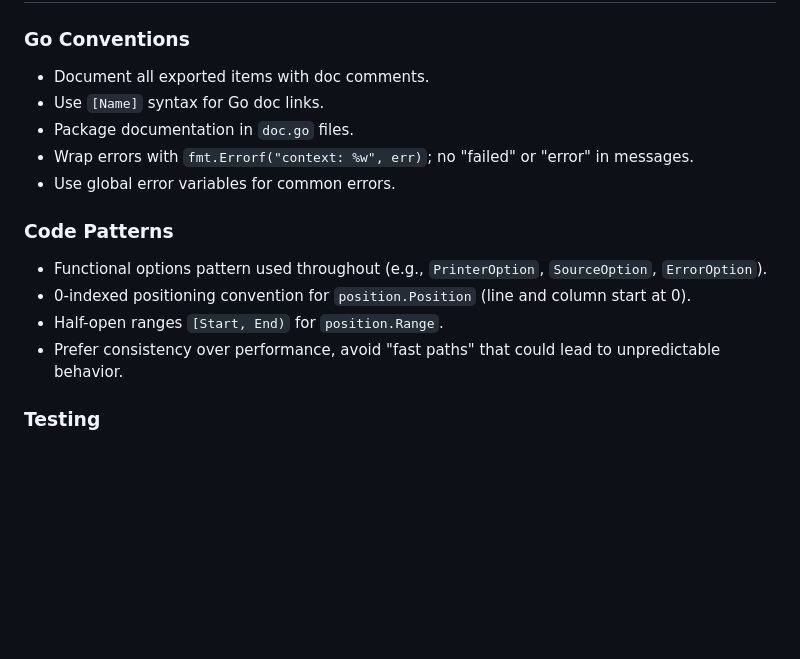
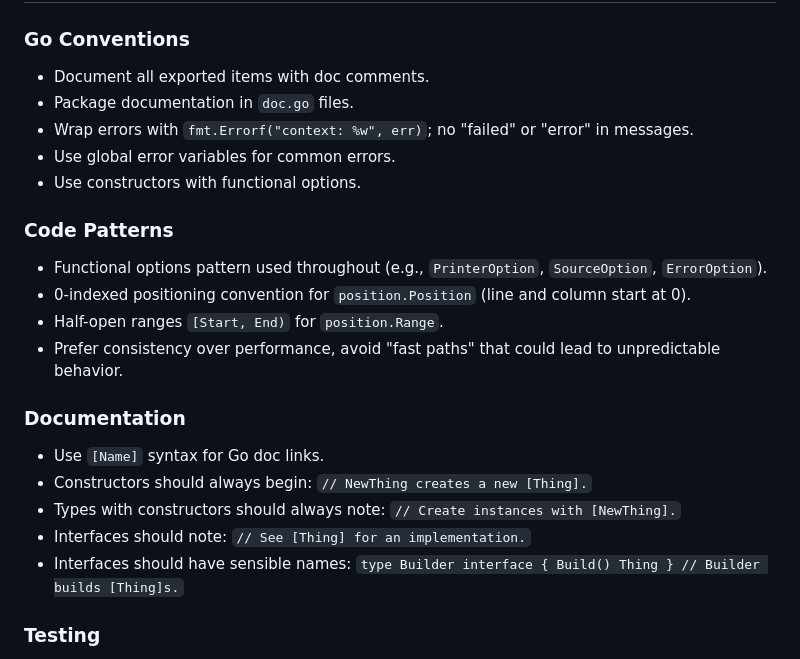
Before and after one commit to MacroPower/niceyaml, a Markdown page: CLAUDE.md, the part around the change. Rendered like a GitHub page; blank space fills up the shorter version.

Commit message:
docs: update CLAUDE.md

```diff
--- a/CLAUDE.md
+++ b/CLAUDE.md
@@ -68,10 +68,10 @@ Validator integrates with our core package for improved YAML handling (e.g. supp
 ### Go Conventions
 
 - Document all exported items with doc comments.
-- Use `[Name]` syntax for Go doc links.
 - Package documentation in `doc.go` files.
 - Wrap errors with `fmt.Errorf("context: %w", err)`; no "failed" or "error" in messages.
 - Use global error variables for common errors.
+- Use constructors with functional options.
 
 ### Code Patterns
 
@@ -79,6 +79,14 @@ Validator integrates with our core package for improved YAML handling (e.g. supp
 - 0-indexed positioning convention for `position.Position` (line and column start at 0).
 - Half-open ranges `[Start, End)` for `position.Range`.
 - Prefer consistency over performance, avoid "fast paths" that could lead to unpredictable behavior.
+
+### Documentation
+
+- Use `[Name]` syntax for Go doc links.
+- Constructors should always begin: `// NewThing creates a new [Thing].`
+- Types with constructors should always note: `// Create instances with [NewThing].`
+- Interfaces should note: `// See [Thing] for an implementation.`
+- Interfaces should have sensible names: `type Builder interface { Build() Thing } // Builder builds [Thing]s.`
 
 ### Testing
 
```
